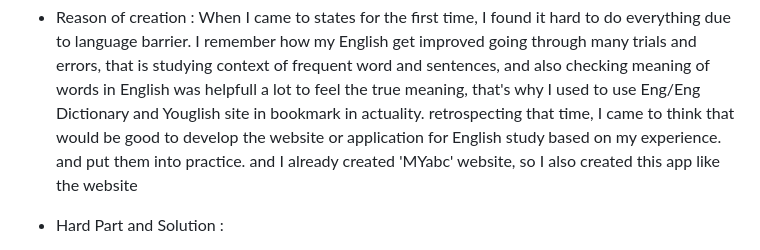
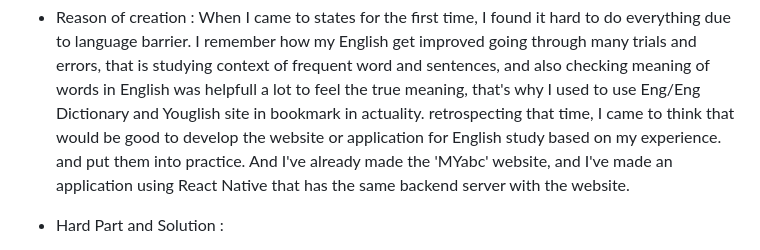
Before and after one commit to johnpark144/MYabc_project--ReactNative, a Markdown page: README.md, the part around the change. Drawn GitHub-style.

```diff
--- a/README.md
+++ b/README.md
@@ -17,7 +17,7 @@
   and also checking meaning of words in English was helpfull a lot to feel the true meaning,
   that's why I used to use Eng/Eng Dictionary and Youglish site in bookmark in actuality.
   retrospecting that time, I came to think that would be good to develop the website or application for English study based on my experience.
-  and put them into practice. and I already created 'MYabc' website, so I also created this app like the website
+  and put them into practice. And I've already made the 'MYabc' website, and I've made an application using React Native that has the same backend server with the website.
 
 - Hard Part and Solution :
 1. Whlile using firebase with React Native, I realize the way to handle the OAuth for login is totally different from creating web site with regular React. so I've researched hard to work it out in the middle of project, and after all I solved it and applied these in my app
```
